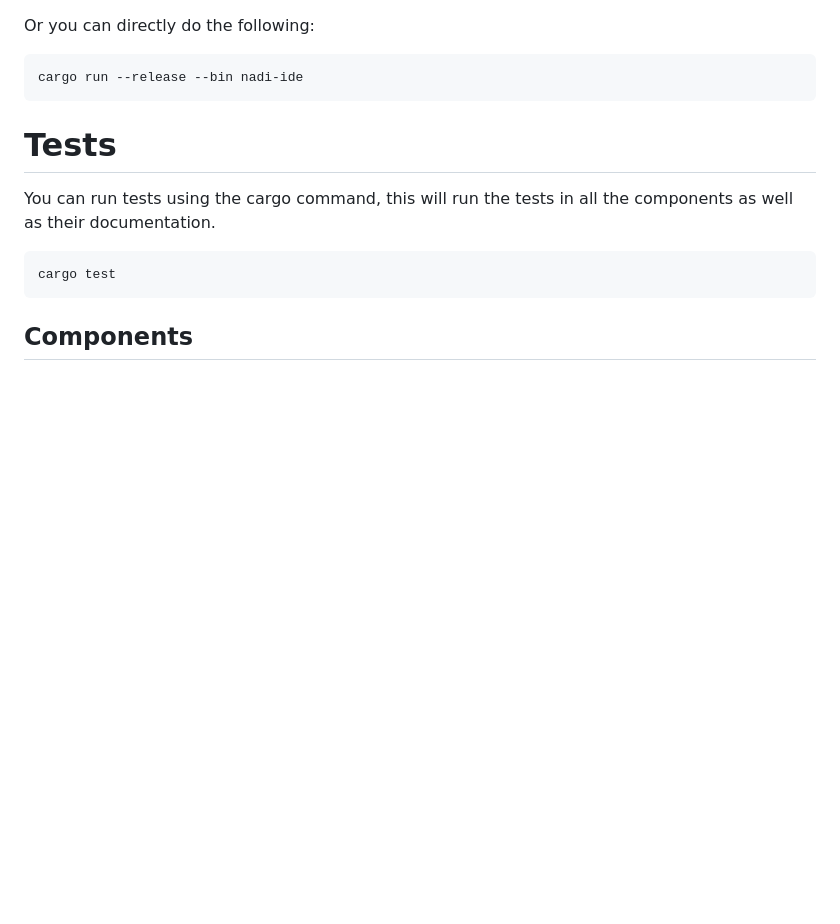
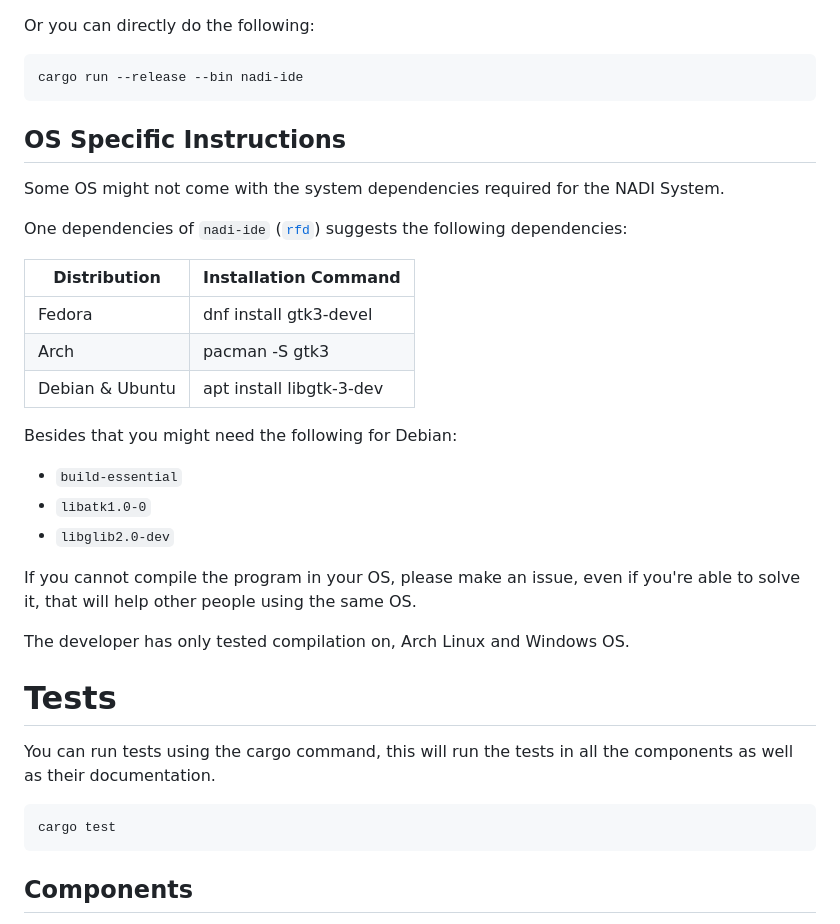
Before and after one commit to Nadi-System/nadi-system, a Markdown page: README.md, the part around the change. Drawn GitHub-style; blank space fills up the shorter version.

Commit message:
Add OS specific instructions in README
Related: https://github.com/Nadi-System/nadi-system/issues/10

````diff
--- a/README.md
+++ b/README.md
@@ -45,6 +45,26 @@ Or you can directly do the following:
 ```bash
 cargo run --release --bin nadi-ide
 ```
+
+## OS Specific Instructions
+Some OS might not come with the system dependencies required for the NADI System.
+
+One dependencies of `nadi-ide` ([`rfd`](https://docs.rs/rfd/latest/rfd/)) suggests the following dependencies:
+
+| Distribution    | Installation Command     |
+|-----------------|--------------------------|
+| Fedora          | dnf install gtk3-devel   |
+| Arch            | pacman -S gtk3           |
+| Debian & Ubuntu | apt install libgtk-3-dev |
+
+Besides that you might need the following for Debian:
+- `build-essential`
+- `libatk1.0-0`
+- `libglib2.0-dev`
+
+If you cannot compile the program in your OS, please make an issue, even if you're able to solve it, that will help other people using the same OS.
+
+The developer has only tested compilation on, Arch Linux and Windows OS.
 
 # Tests
 You can run tests using the cargo command, this will run the tests in all the components as well as their documentation.
````
